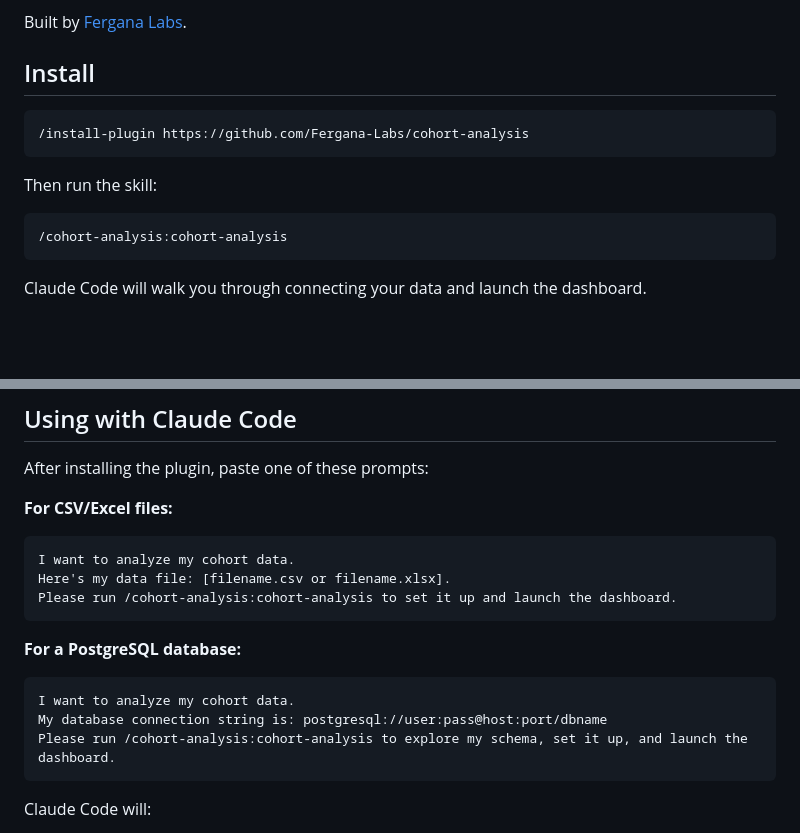
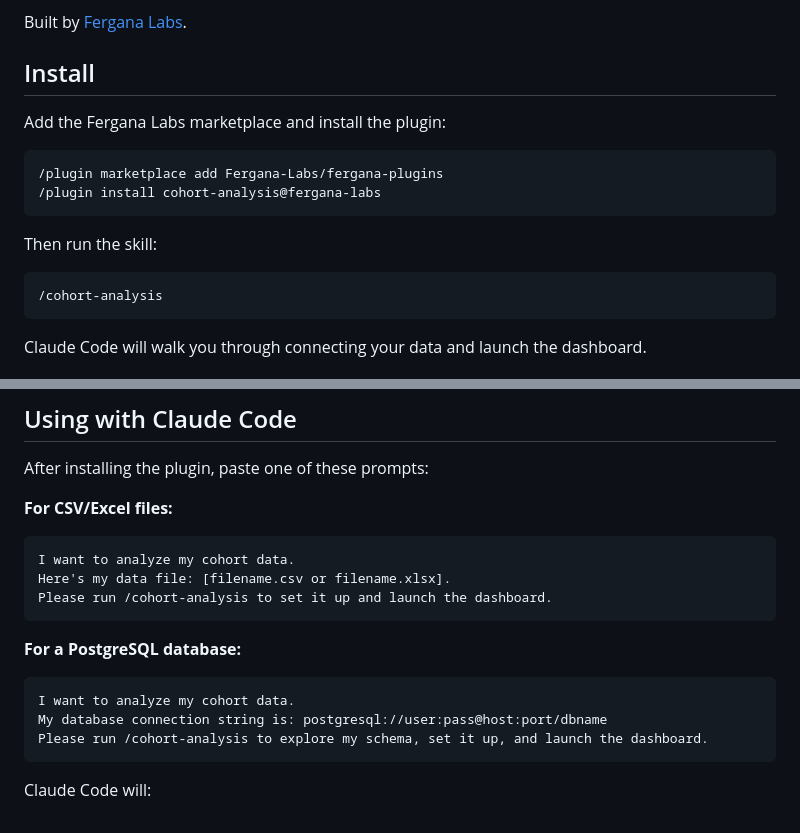
Before and after one commit to Fergana-Labs/cohort-analysis, a Markdown page: README.md, 2 parts joined by grey strips. Drawn GitHub-style; blank space fills up the shorter version.

Commit message:
Update install instructions to use fergana-plugins marketplace

````diff
--- a/README.md
+++ b/README.md
@@ -6,14 +6,17 @@ Built by [Fergana Labs](https://ferganalabs.com).
 
 ## Install
 
+Add the Fergana Labs marketplace and install the plugin:
+
 ```
-/install-plugin https://github.com/Fergana-Labs/cohort-analysis
+/plugin marketplace add Fergana-Labs/fergana-plugins
+/plugin install cohort-analysis@fergana-labs
 ```
 
 Then run the skill:
 
 ```
-/cohort-analysis:cohort-analysis
+/cohort-analysis
 ```
 
 Claude Code will walk you through connecting your data and launch the dashboard.
@@ -40,14 +43,14 @@ After installing the plugin, paste one of these prompts:
 ```
 I want to analyze my cohort data.
 Here's my data file: [filename.csv or filename.xlsx].
-Please run /cohort-analysis:cohort-analysis to set it up and launch the dashboard.
+Please run /cohort-analysis to set it up and launch the dashboard.
 ```
 
 **For a PostgreSQL database:**
 ```
 I want to analyze my cohort data.
 My database connection string is: postgresql://user:pass@host:port/dbname
-Please run /cohort-analysis:cohort-analysis to explore my schema, set it up, and launch the dashboard.
+Please run /cohort-analysis to explore my schema, set it up, and launch the dashboard.
 ```
 
 Claude Code will:
````
